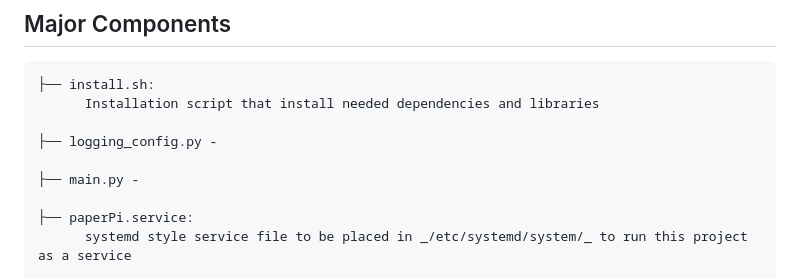
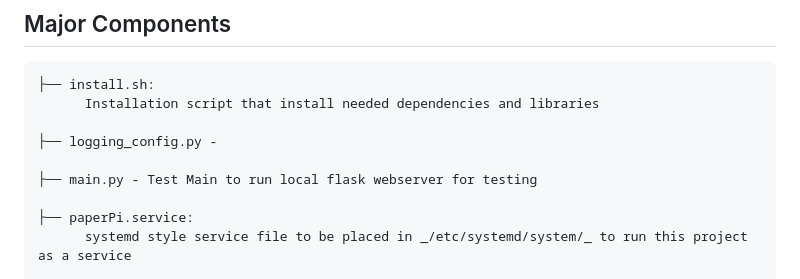
Before and after one commit to gtkent/photoPi, a Markdown page: README.md, the part around the change. Rendered like a GitHub page.

Commit message:
Update README.md
Added description to README for main.py

```diff
--- a/README.md
+++ b/README.md
@@ -38,7 +38,7 @@ ____
 
 ├── logging_config.py -
 
-├── main.py -
+├── main.py - Test Main to run local flask webserver for testing
 
 ├── paperPi.service:
       systemd style service file to be placed in _/etc/systemd/system/_ to run this project as a service
```
